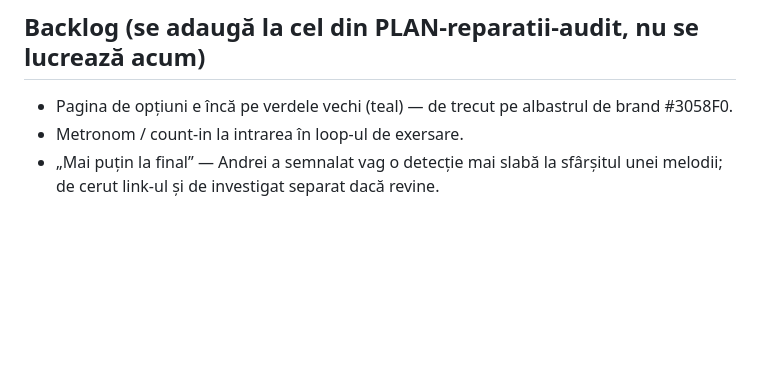
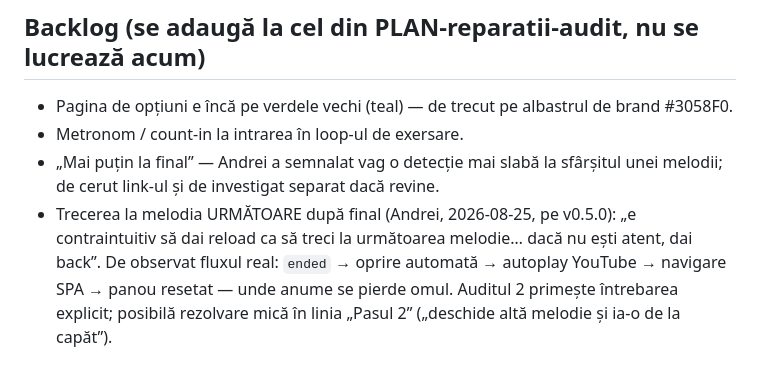
Before and after one commit to andreitrandaf1982-glitch/chordtab, a Markdown page: docs/PLAN-banda-si-exersare.md, the part around the change. Drawn GitHub-style; blank space fills up the shorter version.

Commit message:
Backlog: trecerea la melodia urmatoare dupa final pare sa ceara reload/back
Observatia lui Andrei pe v0.5.0, notata inainte de auditul 2; auditorul de ciclu de
viata primeste intrebarea explicit (fluxul ended -> autoplay -> navigare SPA).

Co-Authored-By: Claude Fable 5 <noreply@anthropic.com>

```diff
--- a/docs/PLAN-banda-si-exersare.md
+++ b/docs/PLAN-banda-si-exersare.md
@@ -149,3 +149,8 @@ listening viitorul nu există încă — rămâne afișajul curent (acord mare +
 - Metronom / count-in la intrarea în loop-ul de exersare.
 - „Mai puțin la final” — Andrei a semnalat vag o detecție mai slabă la sfârșitul unei melodii;
   de cerut link-ul și de investigat separat dacă revine.
+- Trecerea la melodia URMĂTOARE după final (Andrei, 2026-08-25, pe v0.5.0): „e contraintuitiv
+  să dai reload ca să treci la următoarea melodie… dacă nu ești atent, dai back”. De observat
+  fluxul real: `ended` → oprire automată → autoplay YouTube → navigare SPA → panou resetat —
+  unde anume se pierde omul. Auditul 2 primește întrebarea explicit; posibilă rezolvare mică
+  în linia „Pasul 2” („deschide altă melodie și ia-o de la capăt”).
```
